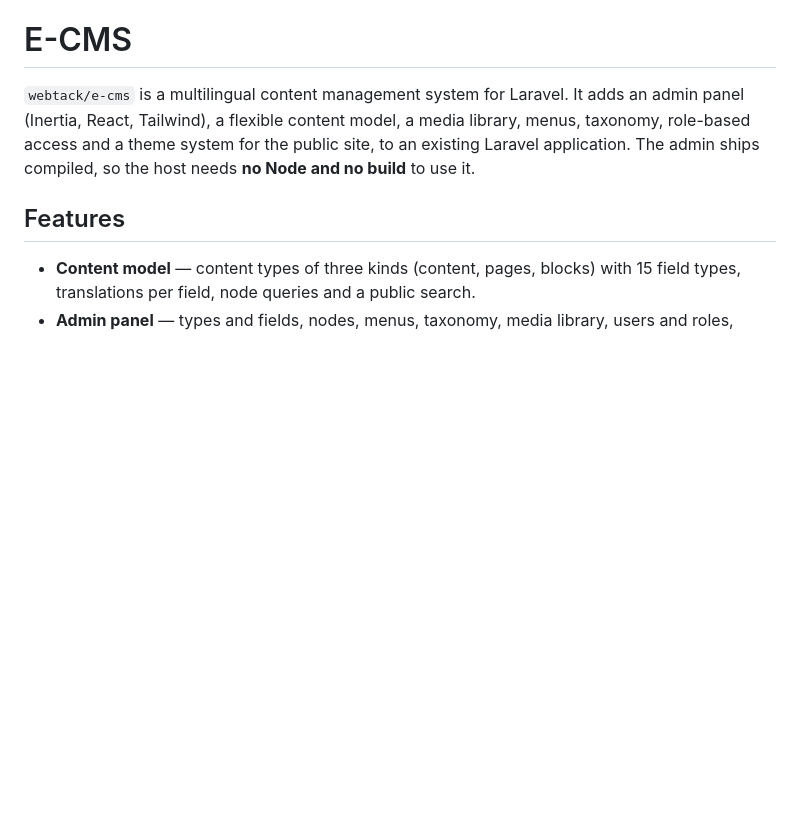
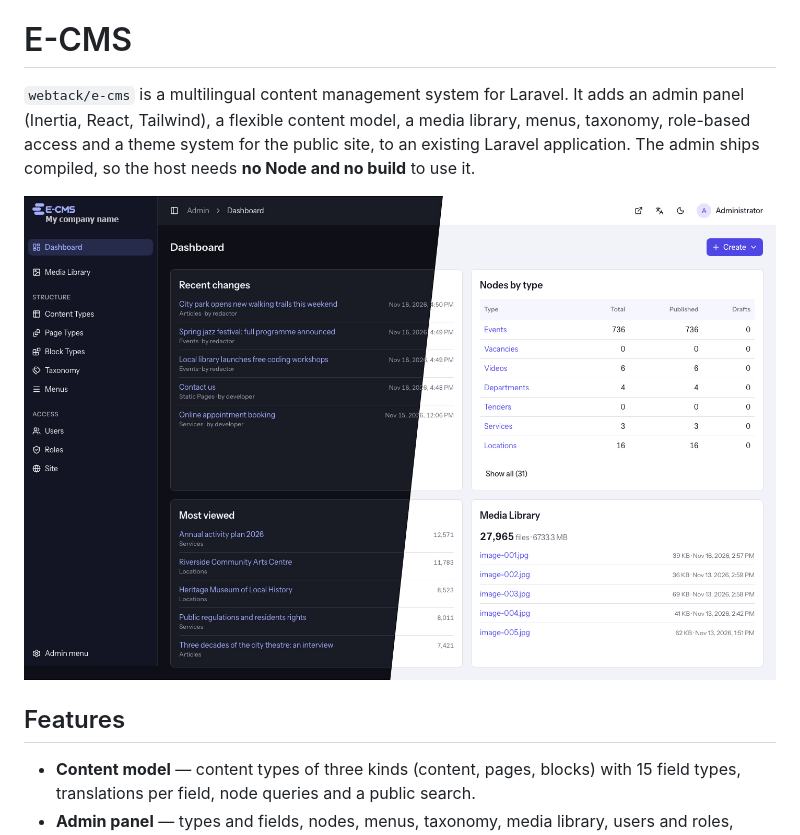
Before and after one commit to webtack/e-cms, a Markdown page: README.md, the part around the change. GitHub-like rendering; pictures changed too: docs/dashboard.jpg (added); blank space fills up the shorter version.

Commit message:
Add cover of the project

```diff
--- a/README.md
+++ b/README.md
@@ -1,6 +1,8 @@
 # E-CMS
 
 `webtack/e-cms` is a multilingual content management system for Laravel. It adds an admin panel (Inertia, React, Tailwind), a flexible content model, a media library, menus, taxonomy, role-based access and a theme system for the public site, to an existing Laravel application. The admin ships compiled, so the host needs **no Node and no build** to use it.
+
+![](/docs/dashboard.jpg)
 
 ## Features
 
```
